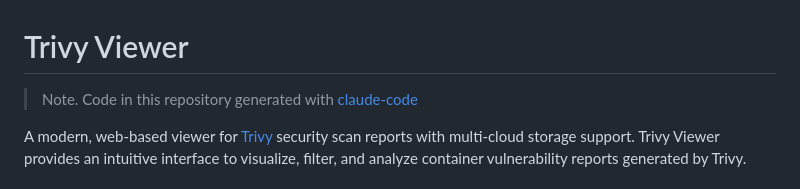
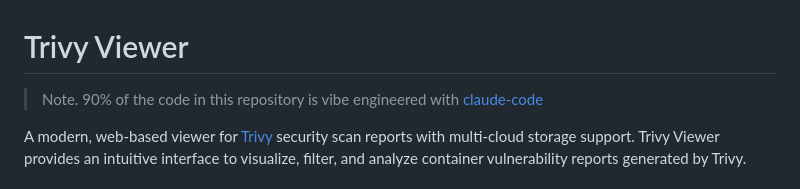
Before and after one commit to artgish/trivy-viewer, a Markdown page: README.md, the part around the change. Rendered like a GitHub page.

```diff
--- a/README.md
+++ b/README.md
@@ -1,6 +1,6 @@
 # Trivy Viewer
 
-> Note. Code in this repository generated with [claude-code](https://claude.com/product/claude-code)
+> Note. 90% of the code in this repository is vibe engineered with [claude-code](https://claude.com/product/claude-code)
 
 A modern, web-based viewer for [Trivy](https://github.com/aquasecurity/trivy) security scan reports with multi-cloud storage support. Trivy Viewer provides an intuitive interface to visualize, filter, and analyze container vulnerability reports generated by Trivy.
 
```
